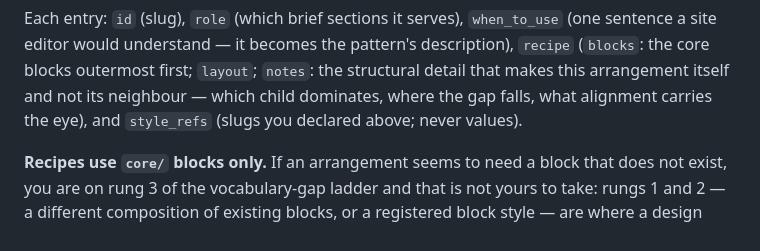
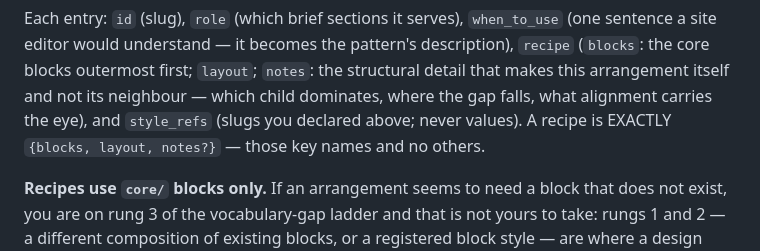
Before and after one commit to draganescu/x-companion-x-agent, a Markdown page: pipeline/prompts/kit.md, the part around the change. Drawn GitHub-style.

Commit message:
pipeline: kit.md pins the recipe key names
A live kit died its second attempt writing notes_unused where the schema
says notes — right content, mangled key, one rename from passing. Same
prevention as the sizes shape: state the exact keys where the model reads.

Co-Authored-By: Claude Opus 5 (1M context) <noreply@anthropic.com>

```diff
--- a/pipeline/prompts/kit.md
+++ b/pipeline/prompts/kit.md
@@ -117,7 +117,8 @@ sentence a site editor would understand — it becomes the pattern's description
 `recipe` (`blocks`: the core blocks outermost first; `layout`; `notes`: the structural
 detail that makes this arrangement itself and not its neighbour — which child
 dominates, where the gap falls, what alignment carries the eye), and `style_refs`
-(slugs you declared above; never values).
+(slugs you declared above; never values). A recipe is EXACTLY `{blocks, layout,
+notes?}` — those key names and no others.
 
 **Recipes use `core/` blocks only.** If an arrangement seems to need a block that does
 not exist, you are on rung 3 of the vocabulary-gap ladder and that is not yours to
```
